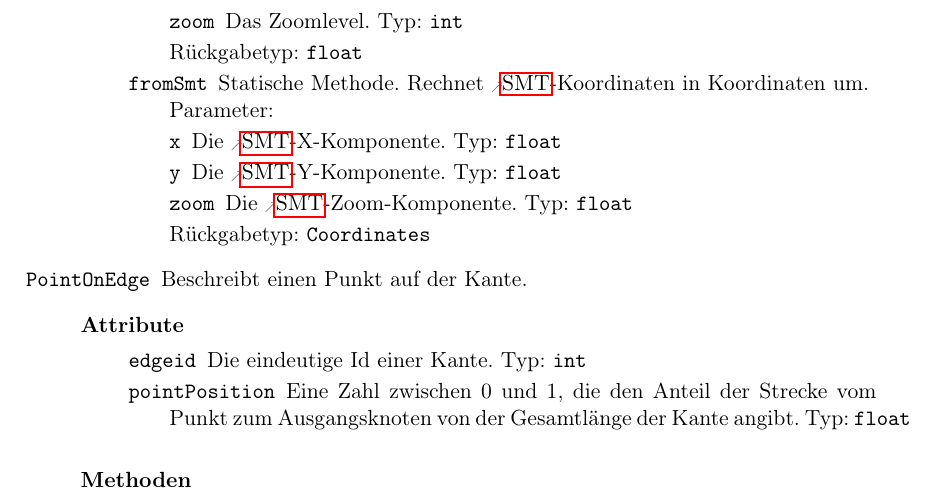
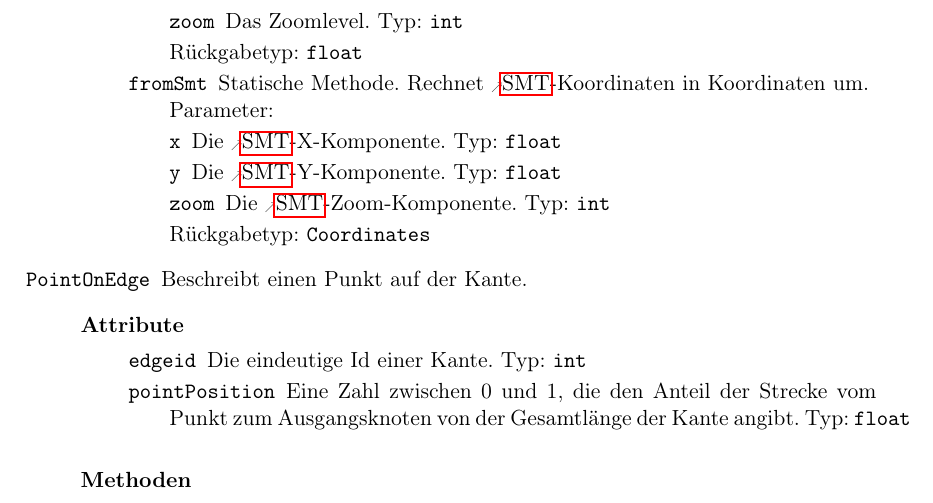
Before and after one commit to routeKIT/routeKIT, a LaTeX document (entwurf/entwurf.tex): part of page 8 of 21, cut so that both start at the same text. Compiled offline with pdfLaTeX.

Commit message:
Entwurf: 2x Syntax +  RouteDescription ins Model

```diff
--- a/entwurf/entwurf.tex
+++ b/entwurf/entwurf.tex
@@ -579,7 +579,7 @@ Um die Routenberechnung zu beschleunigen, wird pro \gls{profil} und \gls{karte}
                  {
                    \param{x}{float}{Die \gls{smt}-X-Komponente.}
                    \param{y}{float}{Die \gls{smt}-Y-Komponente.}
-                   \param{zoom}{float}{Die \gls{smt}-Zoom-Komponente.}
+                   \param{zoom}{int}{Die \gls{smt}-Zoom-Komponente.}
                  }
                  {
                    Statische Methode.
```
Also changed, not shown: entwurf/entwurf.tex (2 more changed lines), 1 other file.
